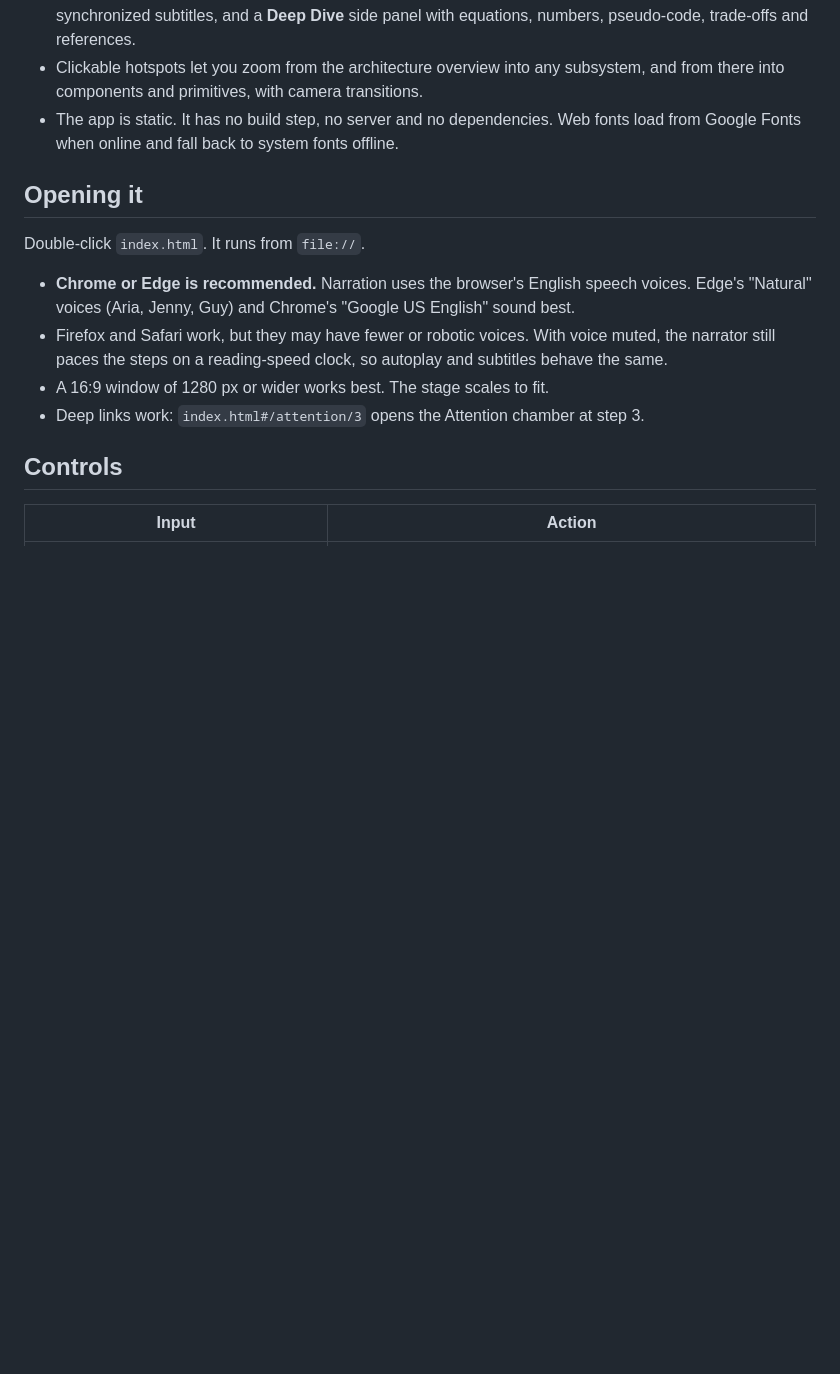
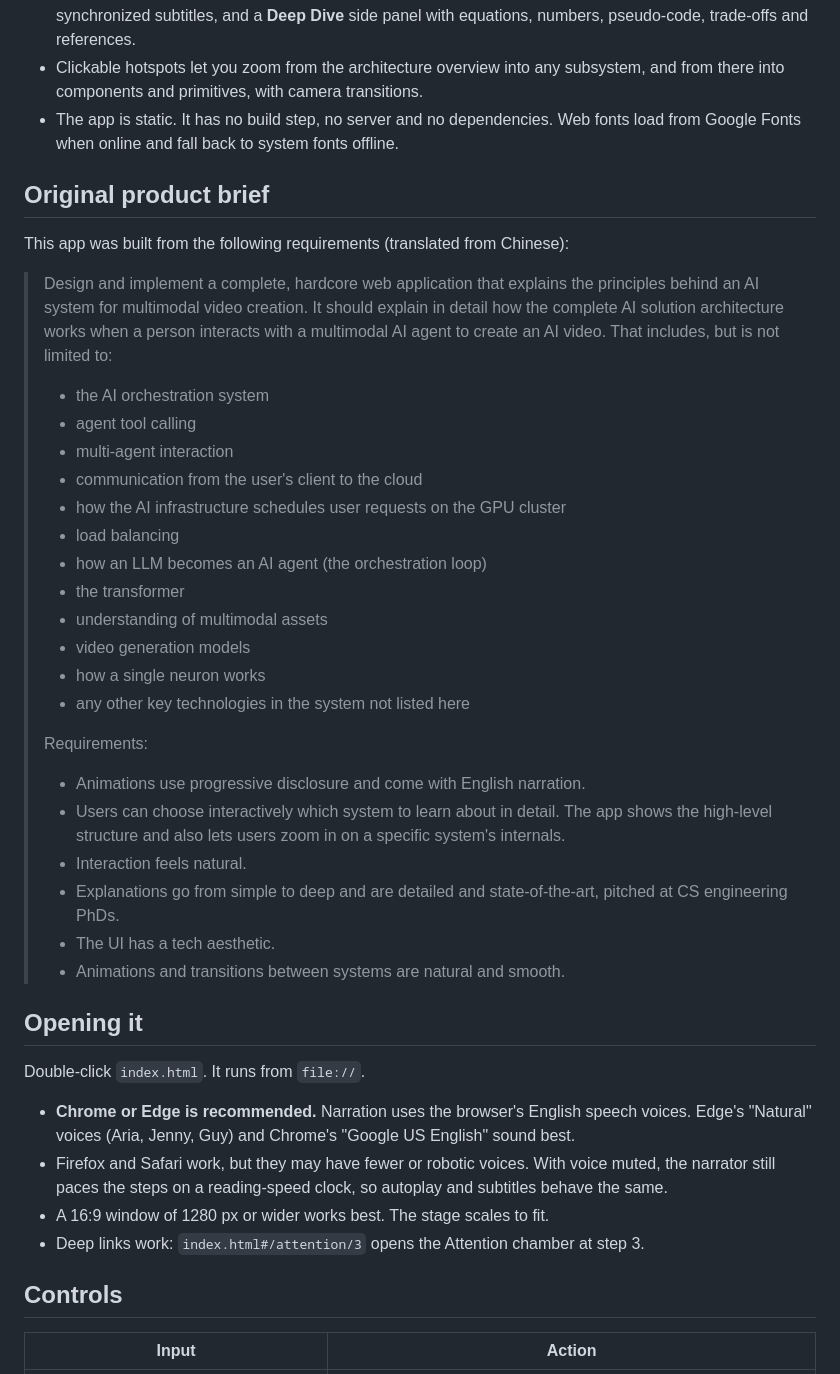
Before and after one commit to LAB1/genesis-atlas, a Markdown page: README.md, the part around the change. Rendered like a GitHub page; blank space fills up the shorter version.

Commit message:
README: add the original product brief

```diff
--- a/README.md
+++ b/README.md
@@ -18,6 +18,39 @@ diffusion video generation, the GPU cluster, post-production and delivery, and s
   there into components and primitives, with camera transitions.
 * The app is static. It has no build step, no server and no dependencies. Web fonts load from
   Google Fonts when online and fall back to system fonts offline.
+
+## Original product brief
+
+This app was built from the following requirements (translated from Chinese):
+
+> Design and implement a complete, hardcore web application that explains the principles behind an
+> AI system for multimodal video creation. It should explain in detail how the complete AI solution
+> architecture works when a person interacts with a multimodal AI agent to create an AI video.
+> That includes, but is not limited to:
+>
+> * the AI orchestration system
+> * agent tool calling
+> * multi-agent interaction
+> * communication from the user's client to the cloud
+> * how the AI infrastructure schedules user requests on the GPU cluster
+> * load balancing
+> * how an LLM becomes an AI agent (the orchestration loop)
+> * the transformer
+> * understanding of multimodal assets
+> * video generation models
+> * how a single neuron works
+> * any other key technologies in the system not listed here
+>
+> Requirements:
+>
+> * Animations use progressive disclosure and come with English narration.
+> * Users can choose interactively which system to learn about in detail. The app shows the
+>   high-level structure and also lets users zoom in on a specific system's internals.
+> * Interaction feels natural.
+> * Explanations go from simple to deep and are detailed and state-of-the-art, pitched at CS
+>   engineering PhDs.
+> * The UI has a tech aesthetic.
+> * Animations and transitions between systems are natural and smooth.
 
 ## Opening it
 
```
